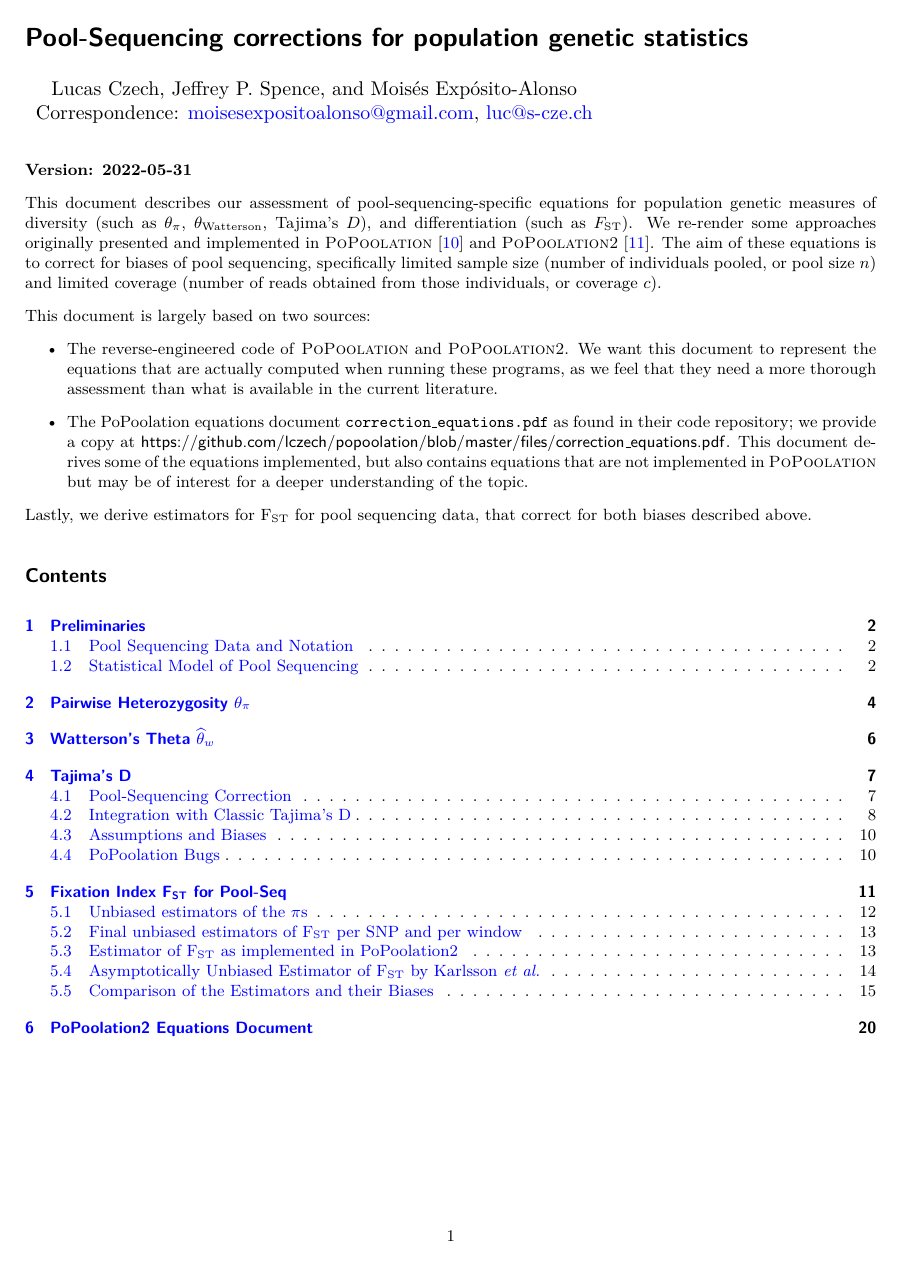
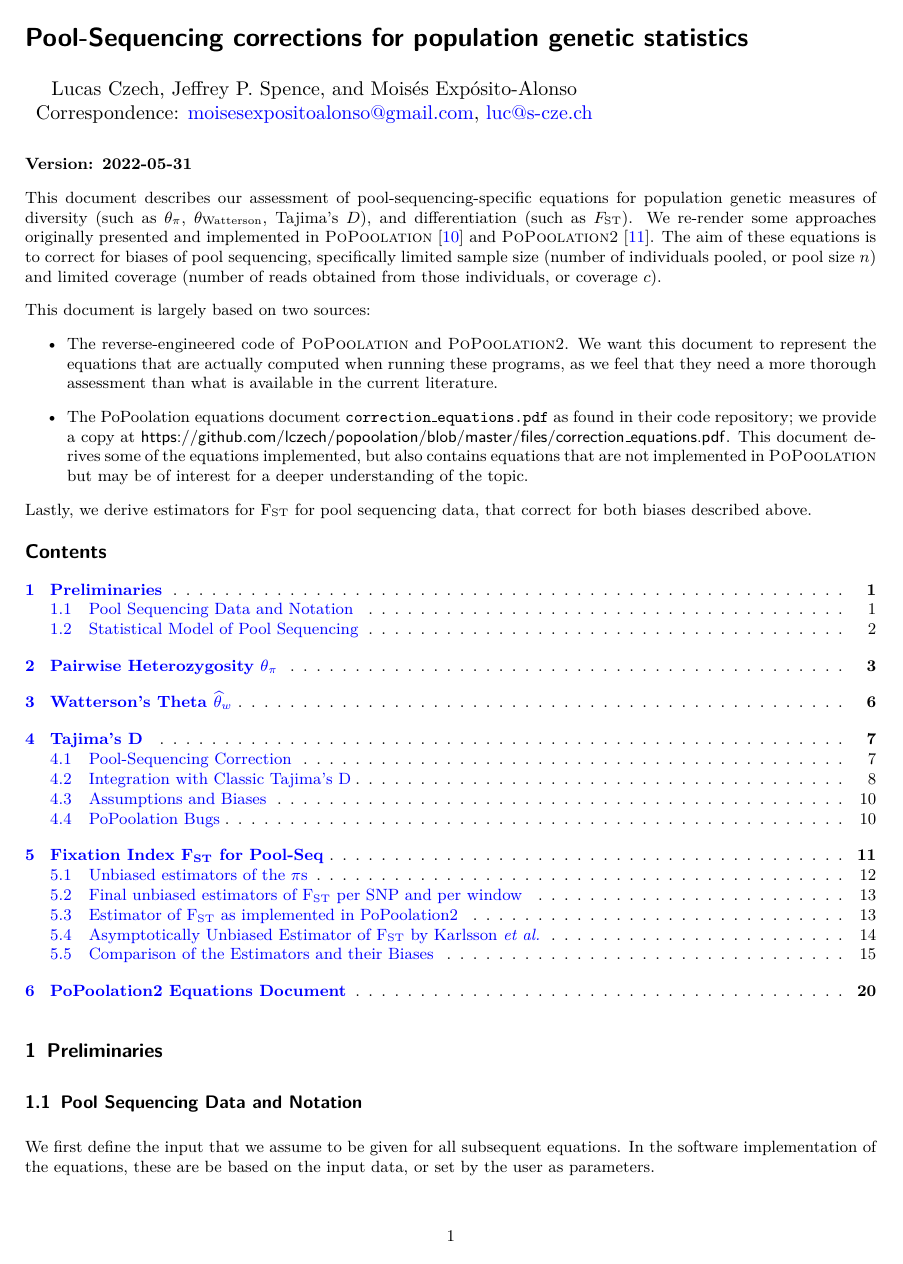
Before and after one commit to lczech/pool-seq-pop-gen-stats, a LaTeX document (main.tex): page 1 of 20. Compiled offline with pdfLaTeX.

Commit message:
Updates from Overleaf

```diff
--- a/main.tex
+++ b/main.tex
@@ -83,6 +83,11 @@
 % https://tex.stackexchange.com/questions/109467/footnote-in-tabular-environment
 \usepackage{threeparttable}
 % \usepackage[flushleft]{threeparttable}
+
+% Sections with dots in TOC
+% https://tex.stackexchange.com/a/53901/171851
+\usepackage{tocloft}
+\renewcommand{\cftsecleader}{\cftdotfill{\cftdotsep}}
 
 % LEFT-ALIGN THE AUTHOR LIST
 % Overleaf syntax highlighting gets messed up by this, but it works.
```
